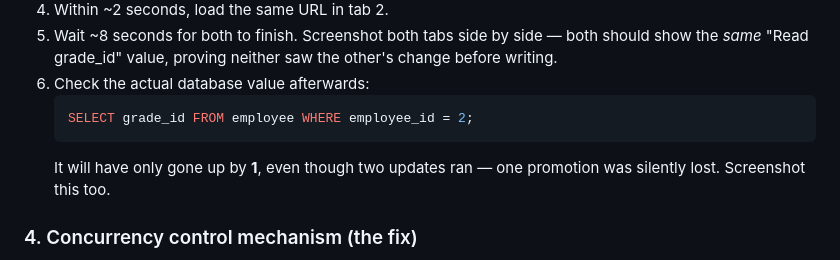
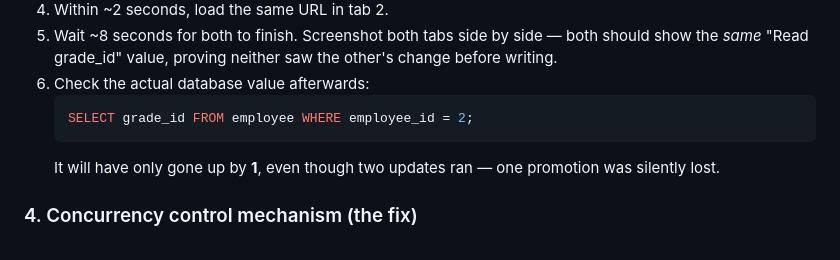
Before and after one commit to Munachk/advanced-database-portfolio, a Markdown page: portfolio-3-transactions-concurrency/README.md, the part around the change. Drawn GitHub-style.

Commit message:
Clarify README by removing unnecessary screenshot instruction
Removed redundant instruction to screenshot the loss of promotion.

````diff
--- a/portfolio-3-transactions-concurrency/README.md
+++ b/portfolio-3-transactions-concurrency/README.md
@@ -53,7 +53,7 @@ should be **unchanged** from "Before" (the invalid grade was rejected).
    SELECT grade_id FROM employee WHERE employee_id = 2;
    ```
    It will have only gone up by **1**, even though two updates ran — one
-   promotion was silently lost. Screenshot this too.
+   promotion was silently lost.
 
 ### 4. Concurrency control mechanism (the fix)
 1. Run `reset_demo_data.sql` again to reset.
````
